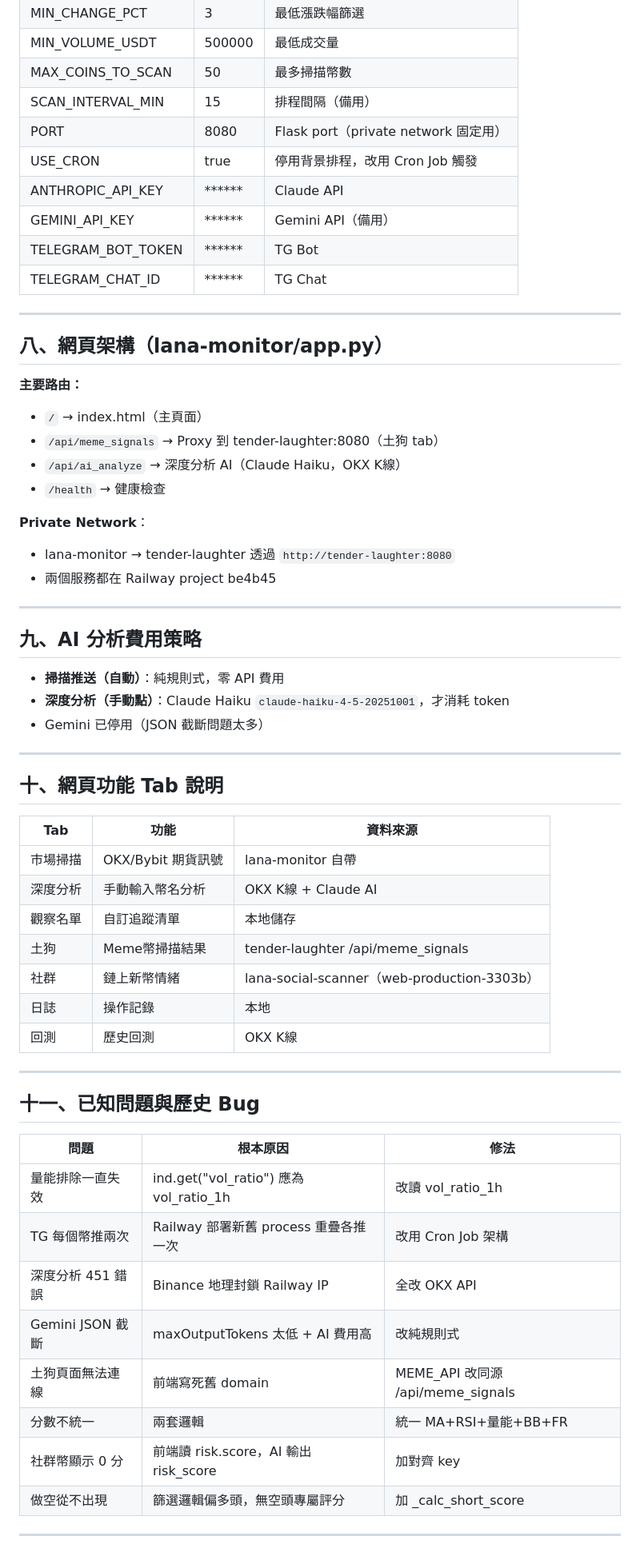
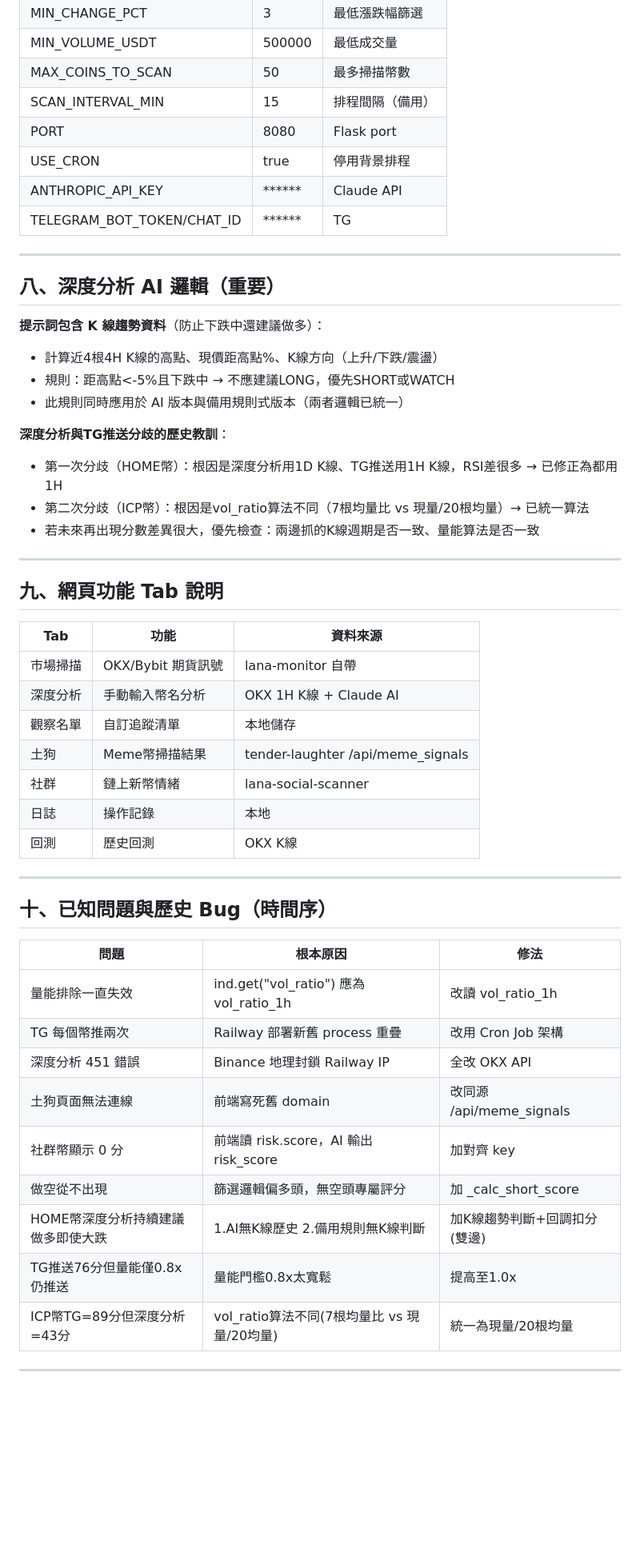
Before and after one commit to nicepolo/lana-monitor, a Markdown page: LANA_SYSTEM.md, the part around one of its changes. Shown at 80% size. Rendered like a GitHub page; blank space fills up the shorter version.

Commit message:
docs: 更新LANA_SYSTEM.md（量能算法統一/K線回調扣分/最新已知問題列表）

```diff
--- a/LANA_SYSTEM.md
+++ b/LANA_SYSTEM.md
@@ -108,63 +113,54 @@ SHORT 必須同時滿足：
 | MIN_VOLUME_USDT | 500000 | 最低成交量 |
 | MAX_COINS_TO_SCAN | 50 | 最多掃描幣數 |
 | SCAN_INTERVAL_MIN | 15 | 排程間隔（備用） |
-| PORT | 8080 | Flask port（private network 固定用） |
-| USE_CRON | true | 停用背景排程，改用 Cron Job 觸發 |
+| PORT | 8080 | Flask port |
+| USE_CRON | true | 停用背景排程 |
 | ANTHROPIC_API_KEY | ****** | Claude API |
-| GEMINI_API_KEY | ****** | Gemini API（備用） |
-| TELEGRAM_BOT_TOKEN | ****** | TG Bot |
-| TELEGRAM_CHAT_ID | ****** | TG Chat |
+| TELEGRAM_BOT_TOKEN/CHAT_ID | ****** | TG |
 
 ---
 
-## 八、網頁架構（lana-monitor/app.py）
+## 八、深度分析 AI 邏輯（重要）
 
-**主要路由：**
-- `/` → index.html（主頁面）
-- `/api/meme_signals` → Proxy 到 tender-laughter:8080（土狗 tab）
-- `/api/ai_analyze` → 深度分析 AI（Claude Haiku，OKX K線）
-- `/health` → 健康檢查
+**提示詞包含 K 線趨勢資料**（防止下跌中還建議做多）：
+- 計算近4根4H K線的高點、現價距高點%、K線方向（上升/下跌/震盪）
+- 規則：距高點<-5%且下跌中 → 不應建議LONG，優先SHORT或WATCH
+- 此規則同時應用於 AI 版本與備用規則式版本（兩者邏輯已統一）
 
-**Private Network**：
-- lana-monitor → tender-laughter 透過 `http://tender-laughter:8080`
-- 兩個服務都在 Railway project be4b45
+**深度分析與TG推送分歧的歷史教訓**：
+- 第一次分歧（HOME幣）：根因是深度分析用1D K線、TG推送用1H K線，RSI差很多 → 已修正為都用1H
+- 第二次分歧（ICP幣）：根因是vol_ratio算法不同（7根均量比 vs 現量/20根均量）→ 已統一算法
+- 若未來再出現分數差異很大，優先檢查：兩邊抓的K線週期是否一致、量能算法是否一致
 
 ---
 
-## 九、AI 分析費用策略
-
-- **掃描推送（自動）**：純規則式，零 API 費用
-- **深度分析（手動點）**：Claude Haiku `claude-haiku-4-5-20251001`，才消耗 token
-- Gemini 已停用（JSON 截斷問題太多）
-
----
-
-## 十、網頁功能 Tab 說明
+## 九、網頁功能 Tab 說明
 
 | Tab | 功能 | 資料來源 |
 |-----|------|---------|
 | 市場掃描 | OKX/Bybit 期貨訊號 | lana-monitor 自帶 |
-| 深度分析 | 手動輸入幣名分析 | OKX K線 + Claude AI |
+| 深度分析 | 手動輸入幣名分析 | OKX 1H K線 + Claude AI |
 | 觀察名單 | 自訂追蹤清單 | 本地儲存 |
 | 土狗 | Meme幣掃描結果 | tender-laughter /api/meme_signals |
-| 社群 | 鏈上新幣情緒 | lana-social-scanner（web-production-3303b） |
+| 社群 | 鏈上新幣情緒 | lana-social-scanner |
 | 日誌 | 操作記錄 | 本地 |
 | 回測 | 歷史回測 | OKX K線 |
 
 ---
 
-## 十一、已知問題與歷史 Bug
+## 十、已知問題與歷史 Bug（時間序）
 
 | 問題 | 根本原因 | 修法 |
 |------|---------|------|
 | 量能排除一直失效 | ind.get("vol_ratio") 應為 vol_ratio_1h | 改讀 vol_ratio_1h |
-| TG 每個幣推兩次 | Railway 部署新舊 process 重疊各推一次 | 改用 Cron Job 架構 |
+| TG 每個幣推兩次 | Railway 部署新舊 process 重疊 | 改用 Cron Job 架構 |
 | 深度分析 451 錯誤 | Binance 地理封鎖 Railway IP | 全改 OKX API |
-| Gemini JSON 截斷 | maxOutputTokens 太低 + AI 費用高 | 改純規則式 |
-| 土狗頁面無法連線 | 前端寫死舊 domain | MEME_API 改同源 /api/meme_signals |
-| 分數不統一 | 兩套邏輯 | 統一 MA+RSI+量能+BB+FR |
+| 土狗頁面無法連線 | 前端寫死舊 domain | 改同源 /api/meme_signals |
 | 社群幣顯示 0 分 | 前端讀 risk.score，AI 輸出 risk_score | 加對齊 key |
 | 做空從不出現 | 篩選邏輯偏多頭，無空頭專屬評分 | 加 _calc_short_score |
+| HOME幣深度分析持續建議做多即使大跌 | 1.AI無K線歷史 2.備用規則無K線判斷 | 加K線趨勢判斷+回調扣分(雙邊) |
+| TG推送76分但量能僅0.8x仍推送 | 量能門檻0.8x太寬鬆 | 提高至1.0x |
+| ICP幣TG=89分但深度分析=43分 | vol_ratio算法不同(7根均量比 vs 現量/20均量) | 統一為現量/20根均量 |
 
 ---
 
```
Also changed, not shown: other parts of LANA_SYSTEM.md (+22 -17 lines).
